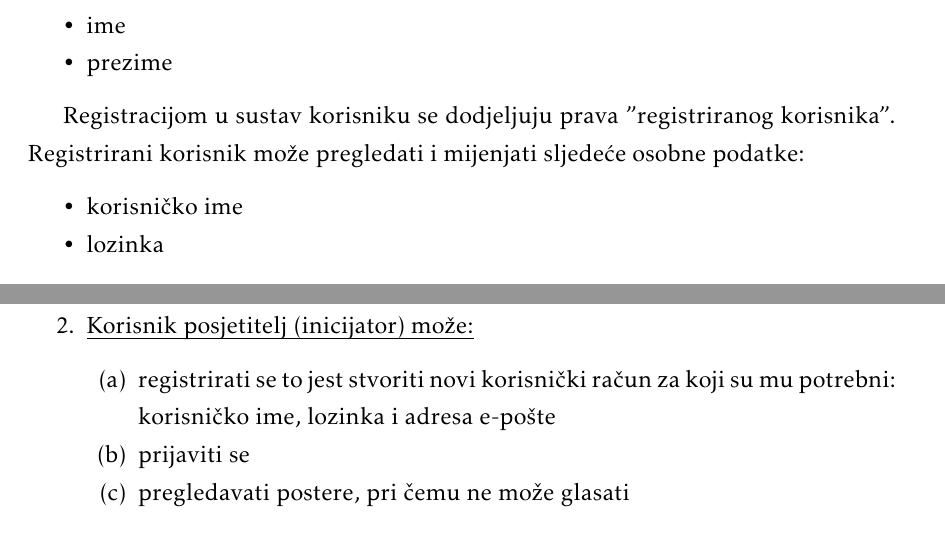
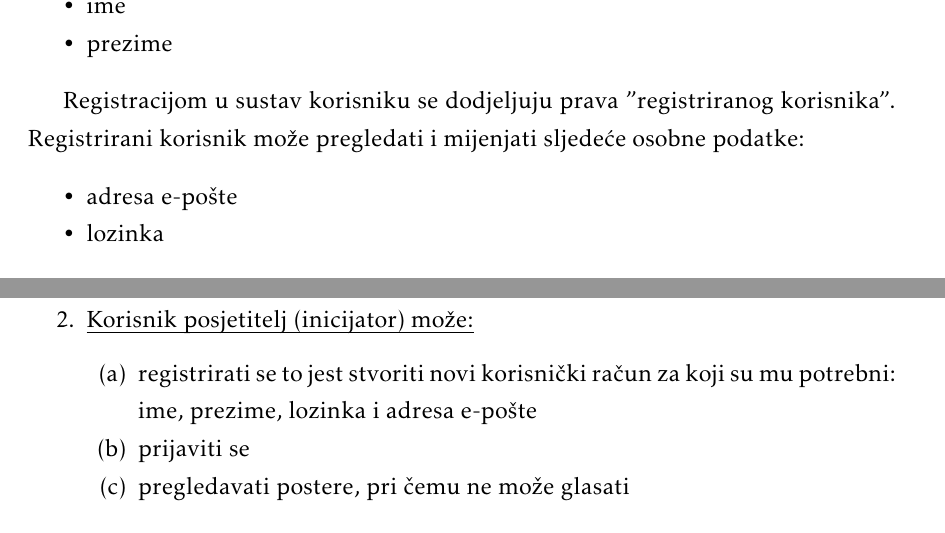
Before and after one commit to dominikpapes/Posterheimer, a LaTeX document (Dokumentacija/PROGI_2023Posterheimer_rev1.tex, which reads Dokumentacija/Opis_projektnog_zadatka.tex, Dokumentacija/Specifikacija_programske_potpore.tex): two parts of pages 7 and 10 of 56, joined at a grey line, cut so that both start at the same text. Compiled offline with pdfLaTeX.

Commit message:
Uklanjanje korisničkog imena iz dokumentacije
Odlučeno je da će se korisnik tijekom registracije/prijave koristiti samo e-mail aderesu

```diff
--- a/Dokumentacija/Opis_projektnog_zadatka.tex
+++ b/Dokumentacija/Opis_projektnog_zadatka.tex
@@ -16,7 +15,7 @@
 
 		Registracijom u sustav korisniku se dodjeljuju prava "registriranog korisnika". Registrirani korisnik može pregledati i mijenjati sljedeće osobne podatke:
 		\begin{packed_item}
-			\item korisničko ime
+			\item adresa e-pošte
 			\item lozinka
 		\end{packed_item}
 
--- a/Dokumentacija/Specifikacija_programske_potpore.tex
+++ b/Dokumentacija/Specifikacija_programske_potpore.tex
@@ -30,7 +30,7 @@
 
 				\begin{packed_enum}
 
-					\item registrirati se to jest stvoriti novi korisnički račun za koji su mu potrebni: korisničko ime, lozinka i adresa e-pošte
+					\item registrirati se to jest stvoriti novi korisnički račun za koji su mu potrebni: ime, prezime, lozinka i adresa e-pošte
 					\item prijaviti se
 					\item pregledavati postere, pri čemu ne može glasati
 
```
Also changed, not shown: Dokumentacija/PROGI_2023Posterheimer_rev1.pdf, Dokumentacija/Opis_projektnog_zadatka.tex (1 more changed lines), Dokumentacija/Specifikacija_programske_potpore.tex (4 more changed lines).
